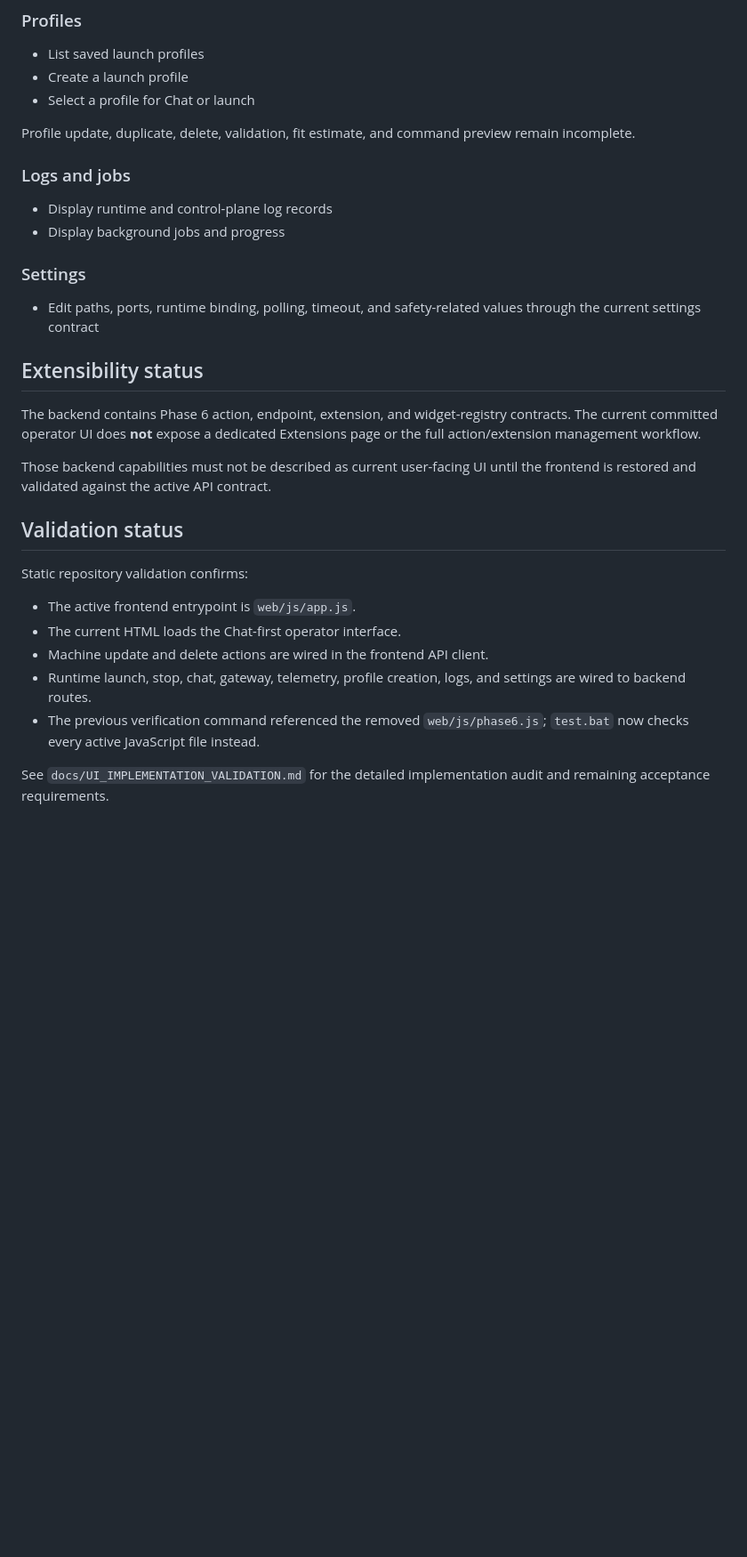
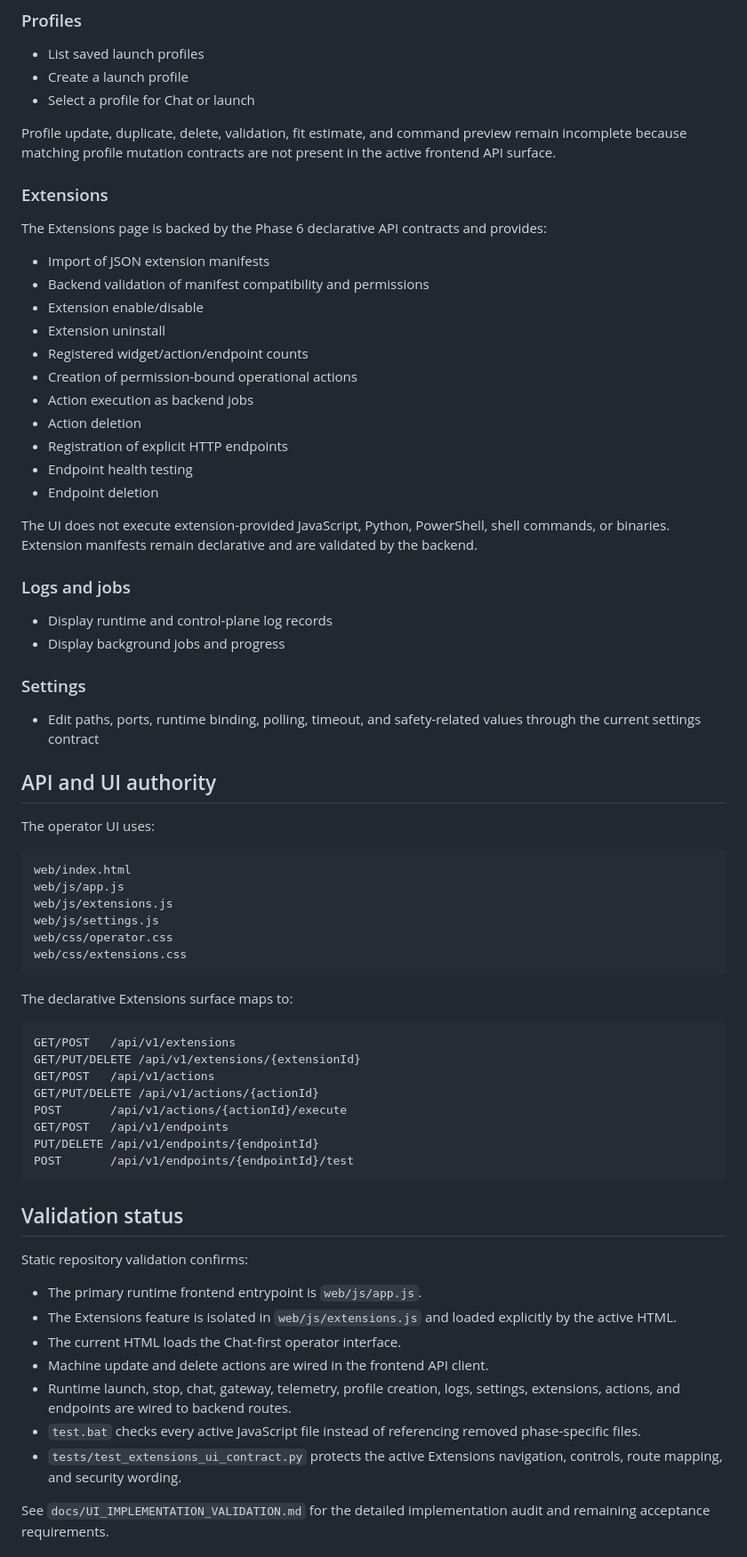
Before and after one commit to Letterblack0306/Letterblack-Inference-Workspace, a Markdown page: README.md, the part around one of its changes. Shown at 89% size. GitHub-like rendering; blank space fills up the shorter version.

Commit message:
docs: align product features with restored extensions UI

````diff
--- a/README.md
+++ b/README.md
@@ -133,7 +136,25 @@ Historical request charts and TTFT/throughput time series are not yet implemente
 - Create a launch profile
 - Select a profile for Chat or launch
 
-Profile update, duplicate, delete, validation, fit estimate, and command preview remain incomplete.
+Profile update, duplicate, delete, validation, fit estimate, and command preview remain incomplete because matching profile mutation contracts are not present in the active frontend API surface.
+
+### Extensions
+
+The Extensions page is backed by the Phase 6 declarative API contracts and provides:
+
+- Import of JSON extension manifests
+- Backend validation of manifest compatibility and permissions
+- Extension enable/disable
+- Extension uninstall
+- Registered widget/action/endpoint counts
+- Creation of permission-bound operational actions
+- Action execution as backend jobs
+- Action deletion
+- Registration of explicit HTTP endpoints
+- Endpoint health testing
+- Endpoint deletion
+
+The UI does not execute extension-provided JavaScript, Python, PowerShell, shell commands, or binaries. Extension manifests remain declarative and are validated by the backend.
 
 ### Logs and jobs
 
@@ -144,21 +165,43 @@ Profile update, duplicate, delete, validation, fit estimate, and command preview
 
 - Edit paths, ports, runtime binding, polling, timeout, and safety-related values through the current settings contract
 
-## Extensibility status
+## API and UI authority
 
-The backend contains Phase 6 action, endpoint, extension, and widget-registry contracts. The current committed operator UI does **not** expose a dedicated Extensions page or the full action/extension management workflow.
+The operator UI uses:
 
-Those backend capabilities must not be described as current user-facing UI until the frontend is restored and validated against the active API contract.
+```text
+web/index.html
+web/js/app.js
+web/js/extensions.js
+web/js/settings.js
+web/css/operator.css
+web/css/extensions.css
+```
+
+The declarative Extensions surface maps to:
+
+```text
+GET/POST   /api/v1/extensions
+GET/PUT/DELETE /api/v1/extensions/{extensionId}
+GET/POST   /api/v1/actions
+GET/PUT/DELETE /api/v1/actions/{actionId}
+POST       /api/v1/actions/{actionId}/execute
+GET/POST   /api/v1/endpoints
+PUT/DELETE /api/v1/endpoints/{endpointId}
+POST       /api/v1/endpoints/{endpointId}/test
+```
 
 ## Validation status
 
 Static repository validation confirms:
 
-- The active frontend entrypoint is `web/js/app.js`.
+- The primary runtime frontend entrypoint is `web/js/app.js`.
+- The Extensions feature is isolated in `web/js/extensions.js` and loaded explicitly by the active HTML.
 - The current HTML loads the Chat-first operator interface.
 - Machine update and delete actions are wired in the frontend API client.
-- Runtime launch, stop, chat, gateway, telemetry, profile creation, logs, and settings are wired to backend routes.
-- The previous verification command referenced the removed `web/js/phase6.js`; `test.bat` now checks every active JavaScript file instead.
+- Runtime launch, stop, chat, gateway, telemetry, profile creation, logs, settings, extensions, actions, and endpoints are wired to backend routes.
+- `test.bat` checks every active JavaScript file instead of referencing removed phase-specific files.
+- `tests/test_extensions_ui_contract.py` protects the active Extensions navigation, controls, route mapping, and security wording.
 
 See `docs/UI_IMPLEMENTATION_VALIDATION.md` for the detailed implementation audit and remaining acceptance requirements.
 
````
Also changed, not shown: other parts of README.md (+10 -3 lines).
